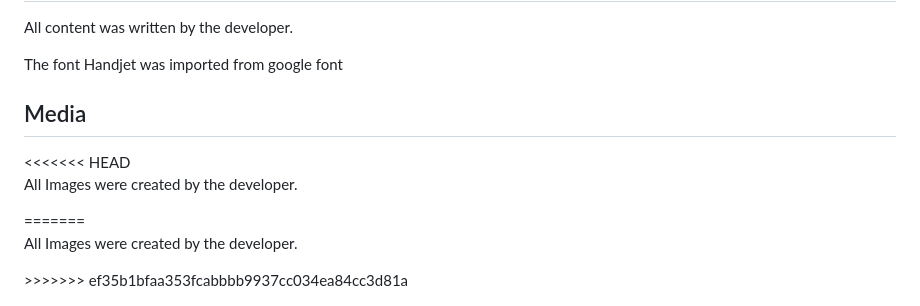
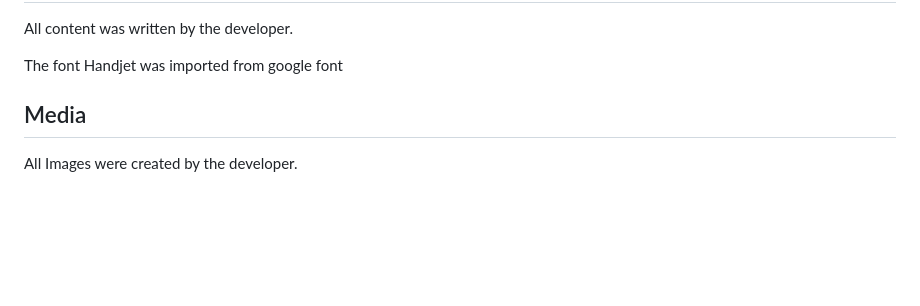
Before and after one commit to mick-s9/CodeInstitute_Project_2, a Markdown page: README.md, the part around the change. GitHub-like rendering; blank space fills up the shorter version.

```diff
--- a/README.md
+++ b/README.md
@@ -128,8 +128,4 @@ move on to the next question:
 <p>All content was written by the developer.</p>
 <p>The font Handjet was imported from google font</p>
 <h2>Media</h2>
-<<<<<<< HEAD
 <p>All Images were created by the developer.</p>
-=======
-<p>All Images were created by the developer.</p>
->>>>>>> ef35b1bfaa353fcabbbb9937cc034ea84cc3d81a
```
